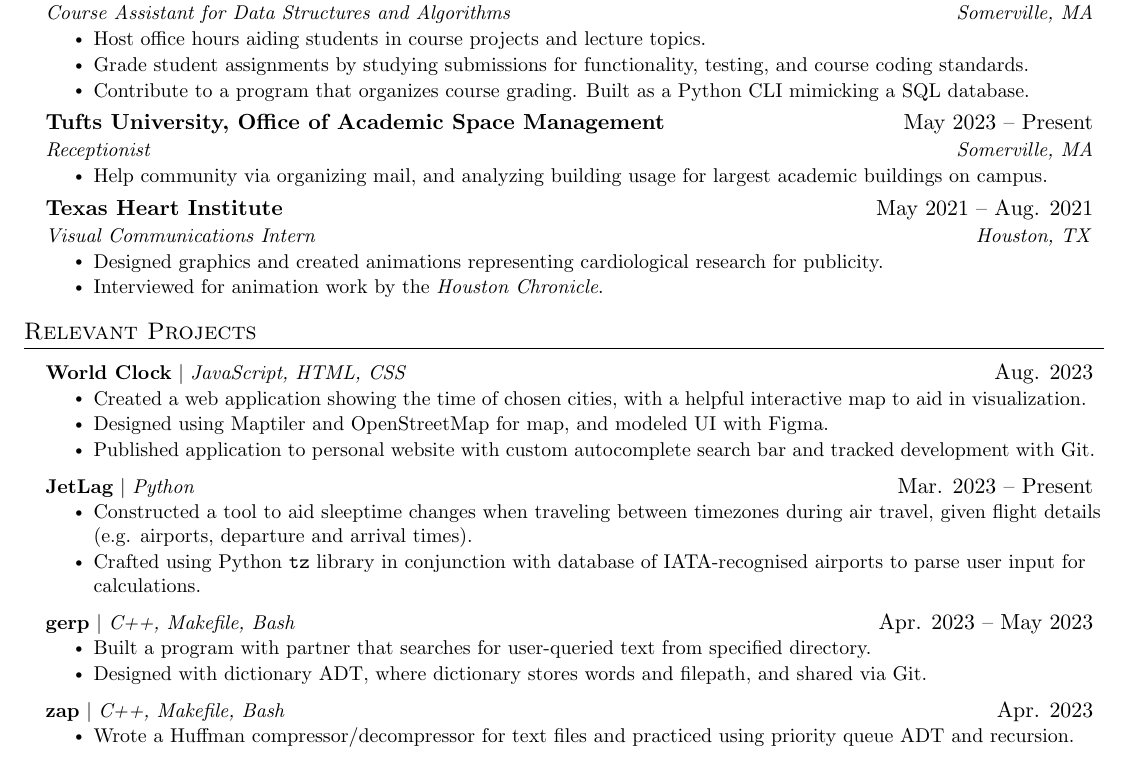
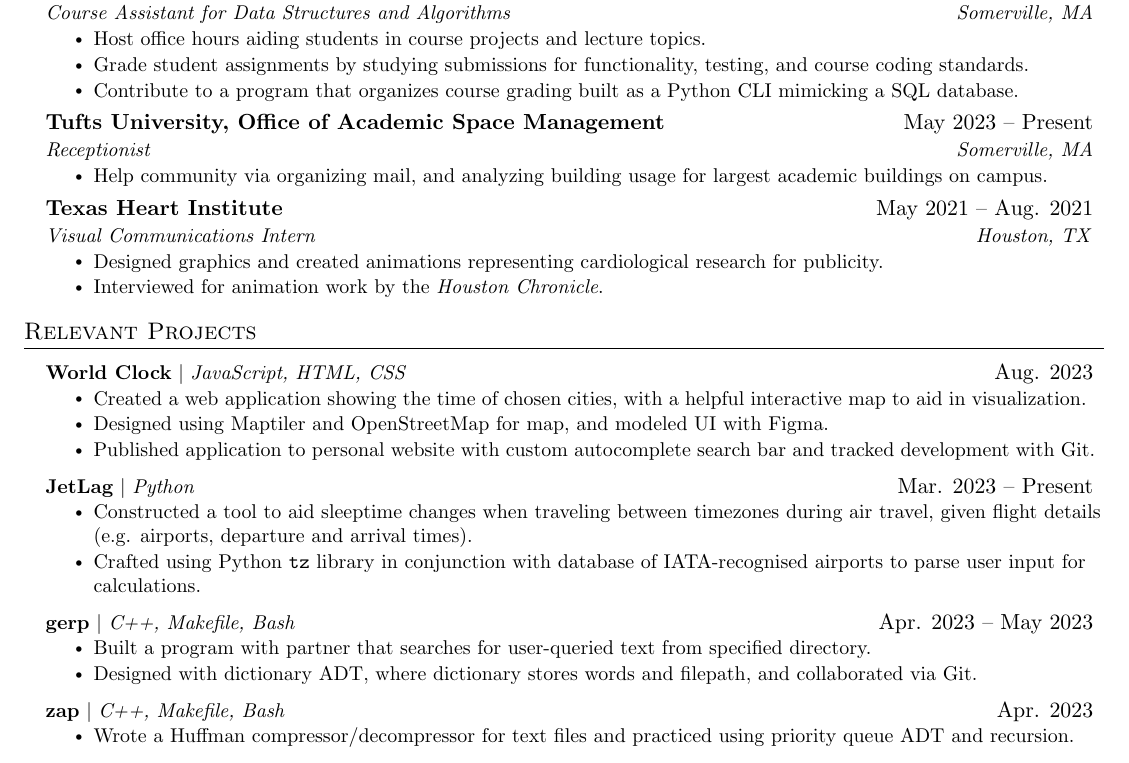
Before and after one commit to thevedantmodi/resume, a LaTeX document (source.tex): part of the page, cut so that both start at the same text. Compiled offline with pdfLaTeX.

Commit message:
Removed full stops and added interests

```diff
--- a/source.tex
+++ b/source.tex
@@ -150,7 +150,7 @@
       \resumeItemListStart
         \resumeItem{Host office hours aiding students in course projects and lecture topics.}
         \resumeItem{Grade student assignments by studying submissions for functionality, testing, and course coding standards.}
-        \resumeItem{Contribute to a program that organizes course grading. Built as a Python CLI mimicking a SQL database.}
+        \resumeItem{Contribute to a program that organizes course grading built as a Python CLI mimicking a SQL database.}
       \resumeItemListEnd
 
       \resumeSubheading
@@ -218,7 +218,7 @@
           {\textbf{gerp} $|$ \emph{C++, Makefile, Bash}}{Apr. 2023 – May 2023}
           \resumeItemListStart
             \resumeItem{Built a program with partner that searches for user-queried text from specified directory.}
-            \resumeItem{Designed with dictionary ADT, where dictionary stores words and filepath, and shared via Git.}
+            \resumeItem{Designed with dictionary ADT, where dictionary stores words and filepath, and collaborated via Git.}
           \resumeItemListEnd
           \resumeProjectHeading
           {\textbf{zap} $|$ \emph{C++, Makefile, Bash}}{Apr. 2023}
```
Also changed, not shown: source.pdf, 2 other files.
